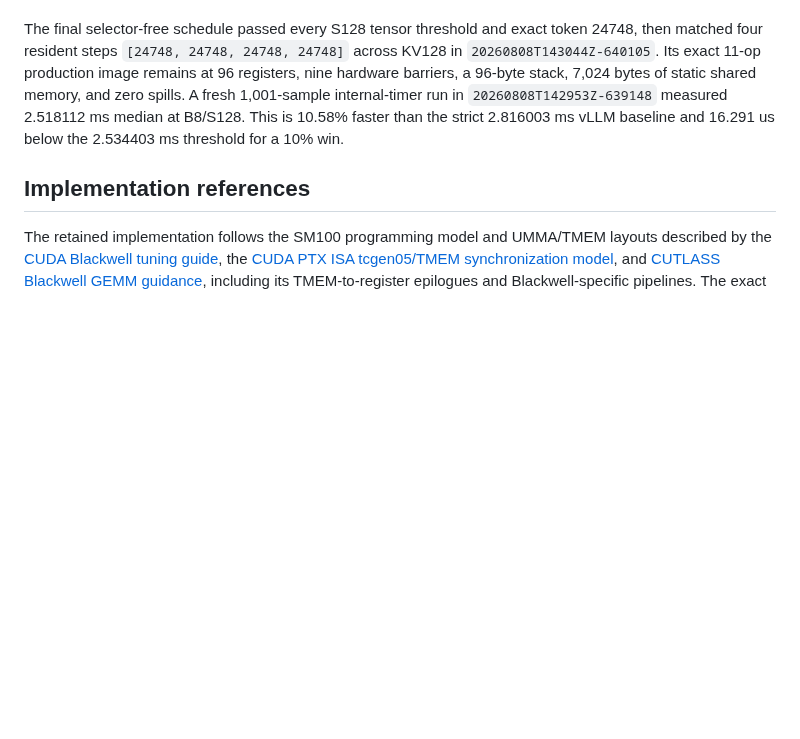
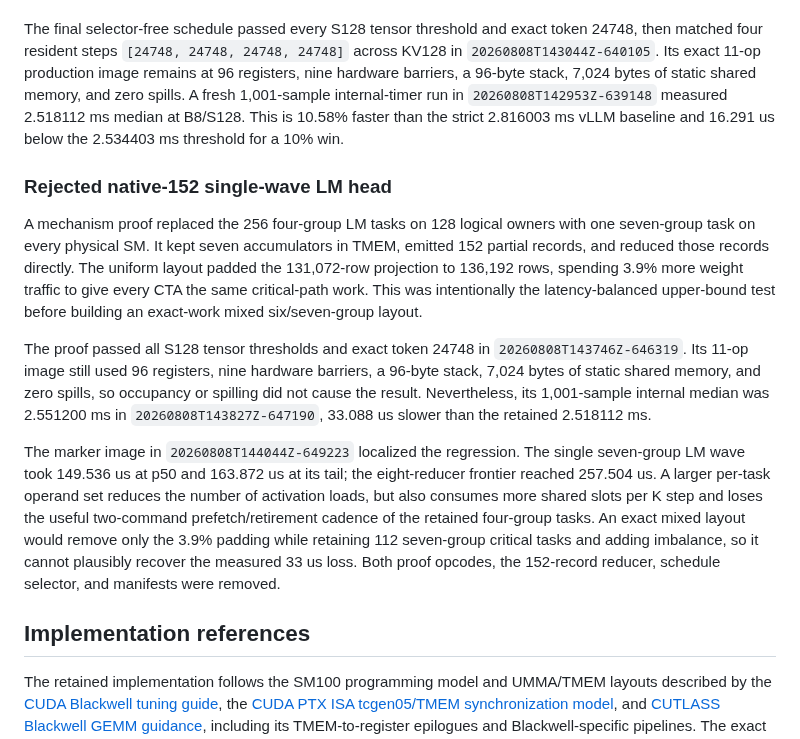
Before and after one commit to vdcores/vdcores, a Markdown page: benchmarks/README-blackwell.md, the part around the change. Drawn GitHub-style; blank space fills up the shorter version.

Commit message:
docs: reject native 152-SM LM wave

```diff
--- a/benchmarks/README-blackwell.md
+++ b/benchmarks/README-blackwell.md
@@ -1377,6 +1377,33 @@ shared memory, and zero spills.  A fresh 1,001-sample internal-timer run in
 10.58% faster than the strict 2.816003 ms vLLM baseline and 16.291 us below
 the 2.534403 ms threshold for a 10% win.
 
+### Rejected native-152 single-wave LM head
+
+A mechanism proof replaced the 256 four-group LM tasks on 128 logical owners
+with one seven-group task on every physical SM.  It kept seven accumulators in
+TMEM, emitted 152 partial records, and reduced those records directly.  The
+uniform layout padded the 131,072-row projection to 136,192 rows, spending
+3.9% more weight traffic to give every CTA the same critical-path work.  This
+was intentionally the latency-balanced upper-bound test before building an
+exact-work mixed six/seven-group layout.
+
+The proof passed all S128 tensor thresholds and exact token 24748 in
+`20260808T143746Z-646319`.  Its 11-op image still used 96 registers, nine
+hardware barriers, a 96-byte stack, 7,024 bytes of static shared memory, and
+zero spills, so occupancy or spilling did not cause the result.  Nevertheless,
+its 1,001-sample internal median was 2.551200 ms in
+`20260808T143827Z-647190`, 33.088 us slower than the retained 2.518112 ms.
+
+The marker image in `20260808T144044Z-649223` localized the regression.  The
+single seven-group LM wave took 149.536 us at p50 and 163.872 us at its tail;
+the eight-reducer frontier reached 257.504 us.  A larger per-task operand set
+reduces the number of activation loads, but also consumes more shared slots
+per K step and loses the useful two-command prefetch/retirement cadence of the
+retained four-group tasks.  An exact mixed layout would remove only the 3.9%
+padding while retaining 112 seven-group critical tasks and adding imbalance,
+so it cannot plausibly recover the measured 33 us loss.  Both proof opcodes,
+the 152-record reducer, schedule selector, and manifests were removed.
+
 ## Implementation references
 
 The retained implementation follows the SM100 programming model and UMMA/TMEM
```
